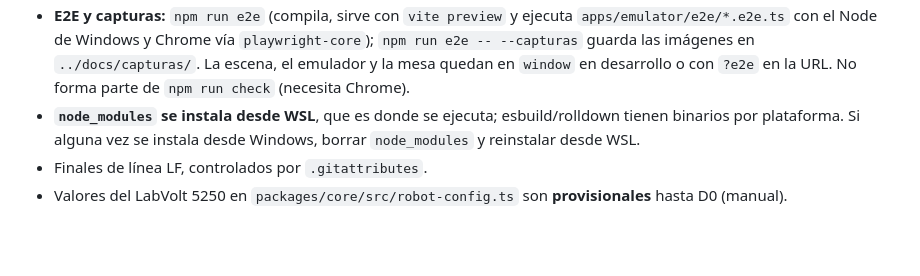
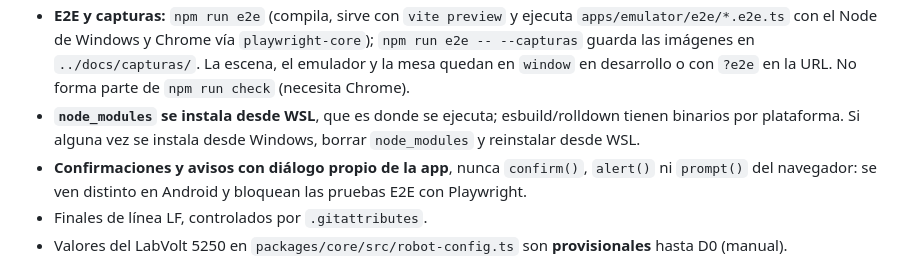
Before and after one commit to JSanoja/ujap-emulador-brazo, a Markdown page: CLAUDE.md, the part around the change. Rendered like a GitHub page; blank space fills up the shorter version.

Commit message:
CLAUDE.md: confirmaciones con diálogo propio de la app

```diff
--- a/CLAUDE.md
+++ b/CLAUDE.md
@@ -29,6 +29,7 @@ Contexto en `..\docs\` (leer al empezar):
 - **Vite en WSL sobre `/mnt/d`:** no llegan eventos de cambio de archivos; `vite.config.ts` activa el sondeo (`usePolling`) en ese caso. Si el navegador muestra código viejo, reiniciar el servidor.
 - **E2E y capturas:** `npm run e2e` (compila, sirve con `vite preview` y ejecuta `apps/emulator/e2e/*.e2e.ts` con el Node de Windows y Chrome vía `playwright-core`); `npm run e2e -- --capturas` guarda las imágenes en `../docs/capturas/`. La escena, el emulador y la mesa quedan en `window` en desarrollo o con `?e2e` en la URL. No forma parte de `npm run check` (necesita Chrome).
 - **`node_modules` se instala desde WSL**, que es donde se ejecuta; esbuild/rolldown tienen binarios por plataforma. Si alguna vez se instala desde Windows, borrar `node_modules` y reinstalar desde WSL.
+- **Confirmaciones y avisos con diálogo propio de la app**, nunca `confirm()`, `alert()` ni `prompt()` del navegador: se ven distinto en Android y bloquean las pruebas E2E con Playwright.
 - Finales de línea LF, controlados por `.gitattributes`.
 - Valores del LabVolt 5250 en `packages/core/src/robot-config.ts` son **provisionales** hasta D0 (manual).
 
```
